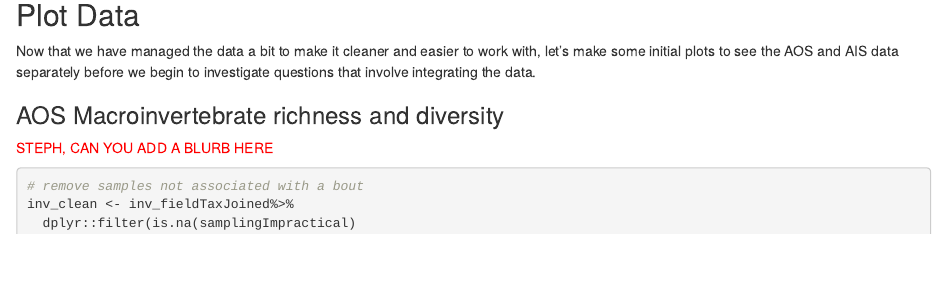
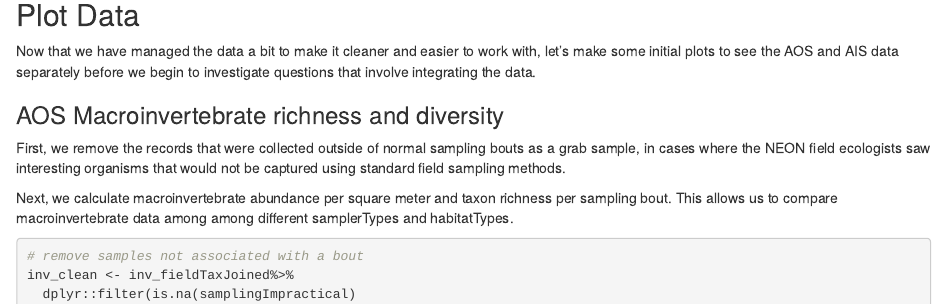
Before and after one commit to NEONScience/WORKSHOP-SFS-2025, an R Markdown document (NEON-SFS-2025.Rmd): the page in a window 1100 px wide, from 7720 px down. Rendered offline with R 4.5, knitr and Pandoc, with nearby package versions; some code elsewhere in the file could not run offline.

Commit message:
Update NEON-SFS-2025.Rmd

````diff
--- a/NEON-SFS-2025.Rmd
+++ b/NEON-SFS-2025.Rmd
@@ -506,7 +506,13 @@ before we begin to investigate questions that involve integrating the data.
 
 ### AOS Macroinvertebrate richness and diversity
 
-<span style="color: red;">STEPH, CAN YOU ADD A BLURB HERE</span>
+First, we remove the records that were collected outside of normal sampling
+bouts as a grab sample, in cases where the NEON field ecologists saw interesting
+organisms that would not be captured using standard field sampling methods.
+
+Next, we calculate macroinvertebrate abundance per square meter and taxon
+richness per sampling bout. This allows us to compare macroinvertebrate
+data among among different samplerTypes and habitatTypes.
 
 ```{r aos-plot}
 # remove samples not associated with a bout
````
Also changed, not shown: NEON-SFS-2025.Rmd (2 more changed lines).
